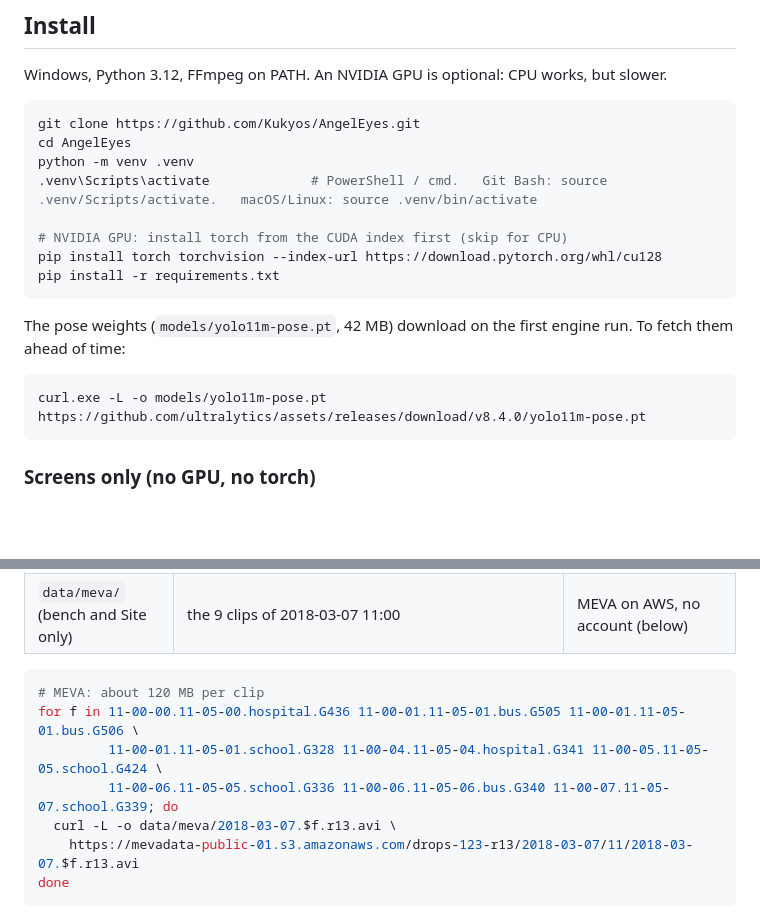
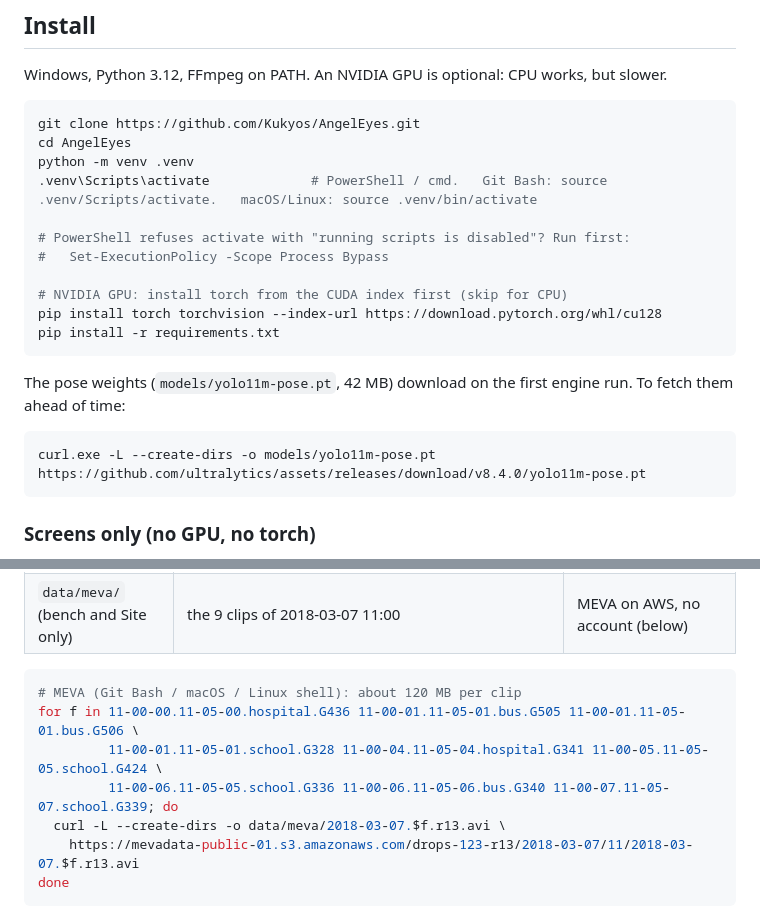
Before and after one commit to Kukyos/AngelEyes, a Markdown page: README.md, 2 parts joined by grey strips. GitHub-like rendering; blank space fills up the shorter version.

Commit message:
README: create missing folders when downloading; PowerShell activation note

````diff
--- a/README.md
+++ b/README.md
@@ -202,6 +202,9 @@ cd AngelEyes
 python -m venv .venv
 .venv\Scripts\activate             # PowerShell / cmd.   Git Bash: source .venv/Scripts/activate.   macOS/Linux: source .venv/bin/activate
 
+# PowerShell refuses activate with "running scripts is disabled"? Run first:
+#   Set-ExecutionPolicy -Scope Process Bypass
+
 # NVIDIA GPU: install torch from the CUDA index first (skip for CPU)
 pip install torch torchvision --index-url https://download.pytorch.org/whl/cu128
 pip install -r requirements.txt
@@ -211,7 +214,7 @@ The pose weights (`models/yolo11m-pose.pt`, 42 MB) download on the first engine
 ahead of time:
 
 ```bash
-curl.exe -L -o models/yolo11m-pose.pt https://github.com/ultralytics/assets/releases/download/v8.4.0/yolo11m-pose.pt
+curl.exe -L --create-dirs -o models/yolo11m-pose.pt https://github.com/ultralytics/assets/releases/download/v8.4.0/yolo11m-pose.pt
 ```
 
 ### Screens only (no GPU, no torch)
@@ -310,11 +313,11 @@ the layout `angelseye/eval.py` expects:
 | `data/meva/` (bench and Site only) | the 9 clips of 2018-03-07 11:00 | MEVA on AWS, no account (below) |
 
 ```bash
-# MEVA: about 120 MB per clip
+# MEVA (Git Bash / macOS / Linux shell): about 120 MB per clip
 for f in 11-00-00.11-05-00.hospital.G436 11-00-01.11-05-01.bus.G505 11-00-01.11-05-01.bus.G506 \
          11-00-01.11-05-01.school.G328 11-00-04.11-05-04.hospital.G341 11-00-05.11-05-05.school.G424 \
          11-00-06.11-05-05.school.G336 11-00-06.11-05-06.bus.G340 11-00-07.11-05-07.school.G339; do
-  curl -L -o data/meva/2018-03-07.$f.r13.avi \
+  curl -L --create-dirs -o data/meva/2018-03-07.$f.r13.avi \
     https://mevadata-public-01.s3.amazonaws.com/drops-123-r13/2018-03-07/11/2018-03-07.$f.r13.avi
 done
 ```
````
